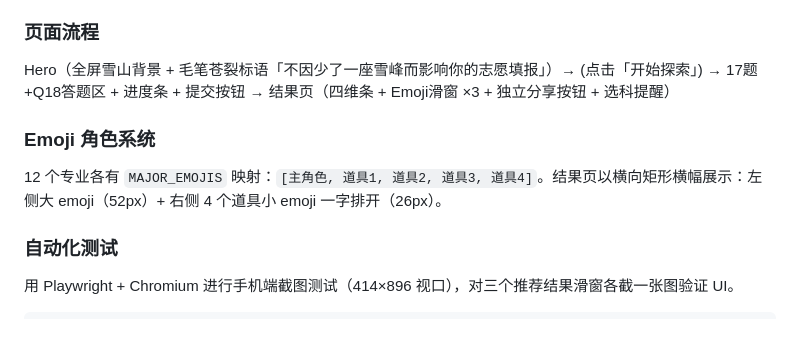
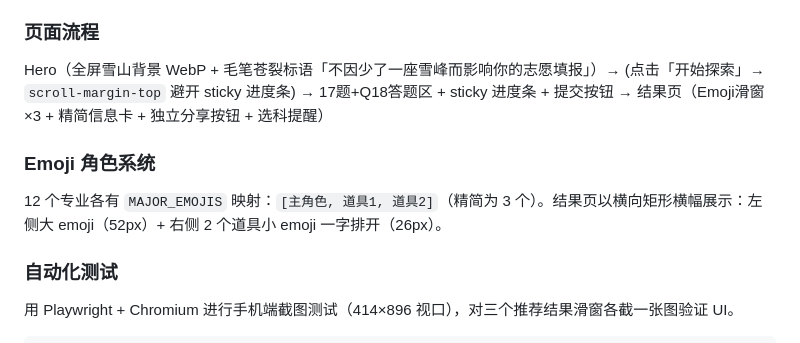
Before and after one commit to xycease/exploremyway, a Markdown page: CLAUDE.md, the part around one of its changes. Rendered like a GitHub page.

```diff
--- a/CLAUDE.md
+++ b/CLAUDE.md
@@ -108,11 +121,11 @@ state = {
 
 ### 页面流程
 
-Hero（全屏雪山背景 + 毛笔苍裂标语「不因少了一座雪峰而影响你的志愿填报」）→ (点击「开始探索」) → 17题+Q18答题区 + 进度条 + 提交按钮 → 结果页（四维条 + Emoji滑窗 ×3 + 独立分享按钮 + 选科提醒）
+Hero（全屏雪山背景 WebP + 毛笔苍裂标语「不因少了一座雪峰而影响你的志愿填报」）→ (点击「开始探索」→ `scroll-margin-top` 避开 sticky 进度条) → 17题+Q18答题区 + sticky 进度条 + 提交按钮 → 结果页（Emoji滑窗 ×3 + 精简信息卡 + 独立分享按钮 + 选科提醒）
 
 ### Emoji 角色系统
 
-12 个专业各有 `MAJOR_EMOJIS` 映射：`[主角色, 道具1, 道具2, 道具3, 道具4]`。结果页以横向矩形横幅展示：左侧大 emoji（52px）+ 右侧 4 个道具小 emoji 一字排开（26px）。
+12 个专业各有 `MAJOR_EMOJIS` 映射：`[主角色, 道具1, 道具2]`（精简为 3 个）。结果页以横向矩形横幅展示：左侧大 emoji（52px）+ 右侧 2 个道具小 emoji 一字排开（26px）。
 
 ### 自动化测试
 
```
Also changed, not shown: other parts of CLAUDE.md (+29 -12 lines).
